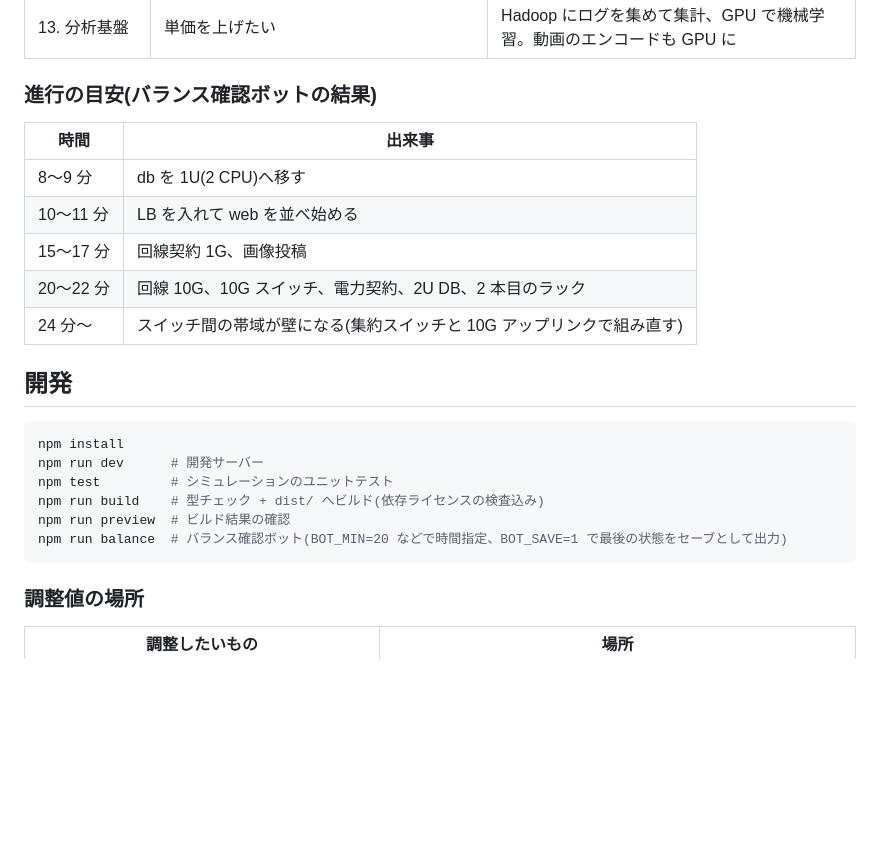
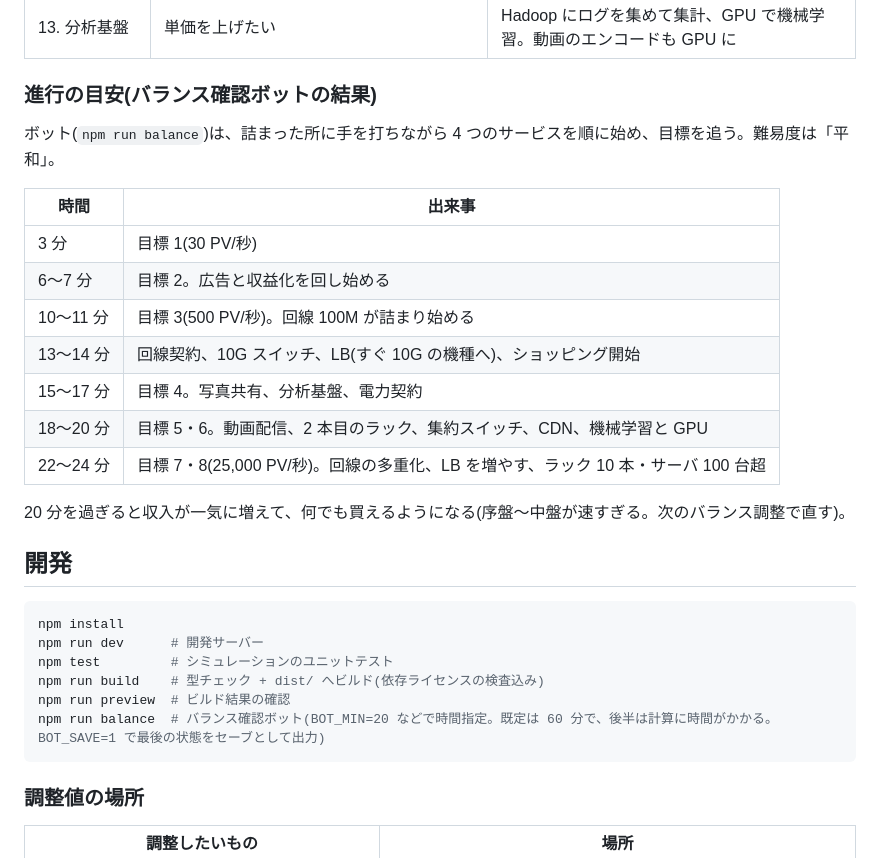
Before and after one commit to kota395/packet-factory, a Markdown page: README.md, the part around the change. GitHub-like rendering; blank space fills up the shorter version.

Commit message:
README: ボットの結果で進行の目安を更新
Co-Authored-By: Claude Fable 5.2 <noreply@anthropic.com>
Claude-Session: https://claude.ai/code/session_015AHdAB9o4NcV9doj9LZYaq

````diff
--- a/README.md
+++ b/README.md
@@ -90,13 +90,19 @@ GitHub Pages などの静的ホスティングだけで動く。
 
 ### 進行の目安(バランス確認ボットの結果)
 
+ボット(`npm run balance`)は、詰まった所に手を打ちながら 4 つのサービスを順に始め、目標を追う。難易度は「平和」。
+
 | 時間 | 出来事 |
 | --- | --- |
-| 8〜9 分 | db を 1U(2 CPU)へ移す |
-| 10〜11 分 | LB を入れて web を並べ始める |
-| 15〜17 分 | 回線契約 1G、画像投稿 |
-| 20〜22 分 | 回線 10G、10G スイッチ、電力契約、2U DB、2 本目のラック |
-| 24 分〜 | スイッチ間の帯域が壁になる(集約スイッチと 10G アップリンクで組み直す) |
+| 3 分 | 目標 1(30 PV/秒) |
+| 6〜7 分 | 目標 2。広告と収益化を回し始める |
+| 10〜11 分 | 目標 3(500 PV/秒)。回線 100M が詰まり始める |
+| 13〜14 分 | 回線契約、10G スイッチ、LB(すぐ 10G の機種へ)、ショッピング開始 |
+| 15〜17 分 | 目標 4。写真共有、分析基盤、電力契約 |
+| 18〜20 分 | 目標 5・6。動画配信、2 本目のラック、集約スイッチ、CDN、機械学習と GPU |
+| 22〜24 分 | 目標 7・8(25,000 PV/秒)。回線の多重化、LB を増やす、ラック 10 本・サーバ 100 台超 |
+
+20 分を過ぎると収入が一気に増えて、何でも買えるようになる(序盤〜中盤が速すぎる。次のバランス調整で直す)。
 
 ## 開発
 
@@ -106,7 +112,7 @@ npm run dev      # 開発サーバー
 npm test         # シミュレーションのユニットテスト
 npm run build    # 型チェック + dist/ へビルド(依存ライセンスの検査込み)
 npm run preview  # ビルド結果の確認
-npm run balance  # バランス確認ボット(BOT_MIN=20 などで時間指定、BOT_SAVE=1 で最後の状態をセーブとして出力)
+npm run balance  # バランス確認ボット(BOT_MIN=20 などで時間指定。既定は 60 分で、後半は計算に時間がかかる。BOT_SAVE=1 で最後の状態をセーブとして出力)
 ```
 
 ### 調整値の場所
````
